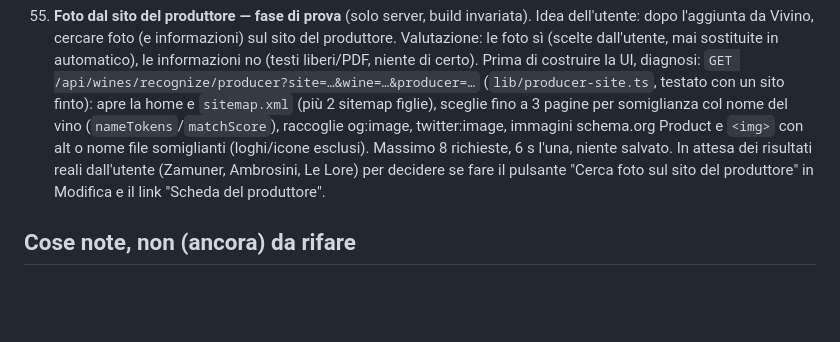
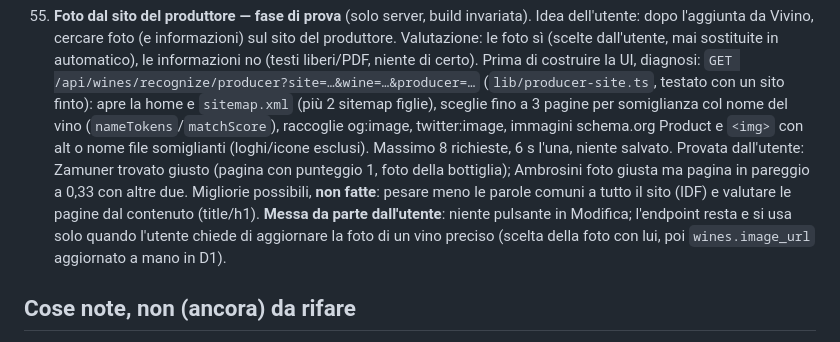
Before and after one commit to pubule/calice, a Markdown page: HANDOFF.md, the part around the change. Rendered like a GitHub page; blank space fills up the shorter version.

Commit message:
HANDOFF: foto dal produttore messa da parte, solo su richiesta
Co-Authored-By: Claude Opus 5.5 <noreply@anthropic.com>
Claude-Session: https://claude.ai/code/session_01N4RJaF28BHk3R37ypGEqVz

```diff
--- a/HANDOFF.md
+++ b/HANDOFF.md
@@ -1267,10 +1267,14 @@ questo file è il riassunto "dove eravamo rimasti".
     somiglianza col nome del vino (`nameTokens`/`matchScore`), raccoglie
     og:image, twitter:image, immagini schema.org Product e `<img>` con alt o
     nome file somiglianti (loghi/icone esclusi). Massimo 8 richieste, 6 s
-    l'una, niente salvato. In attesa dei risultati reali dall'utente
-    (Zamuner, Ambrosini, Le Lore) per decidere se fare il pulsante "Cerca
-    foto sul sito del produttore" in Modifica e il link "Scheda del
-    produttore".
+    l'una, niente salvato. Provata dall'utente: Zamuner trovato giusto
+    (pagina con punteggio 1, foto della bottiglia); Ambrosini foto giusta
+    ma pagina in pareggio a 0,33 con altre due. Migliorie possibili, **non
+    fatte**: pesare meno le parole comuni a tutto il sito (IDF) e valutare
+    le pagine dal contenuto (title/h1). **Messa da parte dall'utente**:
+    niente pulsante in Modifica; l'endpoint resta e si usa solo quando
+    l'utente chiede di aggiornare la foto di un vino preciso (scelta della
+    foto con lui, poi `wines.image_url` aggiornato a mano in D1).
 
 ## Cose note, non (ancora) da rifare
 
```
